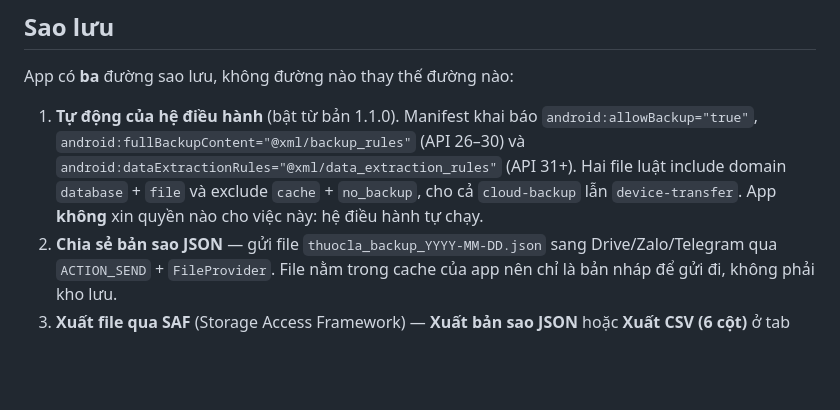
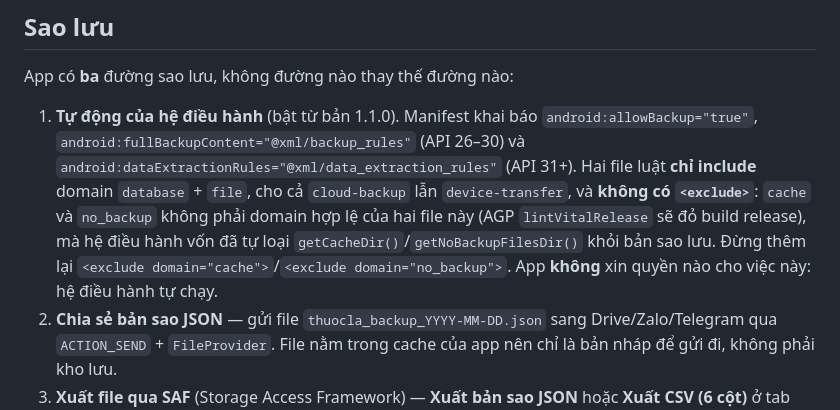
Before and after one commit to dinhtrung/thuocla-tracker, a Markdown page: android/README-android.md, the part around the change. Drawn GitHub-style; blank space fills up the shorter version.

Commit message:
docs(android): #33 sửa README mô tả đúng luật backup (không còn exclude)
Task 4.1 bị tick trong khi mục "Sao lưu" vẫn nói hai file luật exclude cache + no_backup
— thứ vừa bị bỏ ở 26425b7 vì không hợp lệ. git diff 8a8b3255..26425b71 --
android/README-android.md rỗng, nên lỗi này nằm lại sau bản sửa.

Đây không phải lỗi nhỏ: spec đang yêu cầu exclude cache/no_backup (đang chờ orchestrator
sửa wording), nên spec và build xanh đang mâu thuẫn. Một README ghi exclude mà code không
thể chứa sẽ đọc như nguồn chân lý, và cách "sửa" hiển nhiên của người bảo trì sau là thêm
lại đúng 6 element làm đỏ build release.

Nay README nói đúng: chỉ include database + file, KHÔNG có <exclude>, kèm lý do
(domain không hợp lệ + OS tự loại cache/no_backup) và câu "đừng thêm lại".

Gate: :app:assembleDebug :app:testDebugUnitTest :app:assembleRelease BUILD SUCCESSFUL.

```diff
--- a/android/README-android.md
+++ b/android/README-android.md
@@ -95,9 +95,12 @@ App có **ba** đường sao lưu, không đường nào thay thế đường n
 
 1. **Tự động của hệ điều hành** (bật từ bản 1.1.0). Manifest khai báo
    `android:allowBackup="true"`, `android:fullBackupContent="@xml/backup_rules"` (API 26–30) và
-   `android:dataExtractionRules="@xml/data_extraction_rules"` (API 31+). Hai file luật include
-   domain `database` + `file` và exclude `cache` + `no_backup`, cho cả `cloud-backup` lẫn
-   `device-transfer`. App **không** xin quyền nào cho việc này: hệ điều hành tự chạy.
+   `android:dataExtractionRules="@xml/data_extraction_rules"` (API 31+). Hai file luật **chỉ include**
+   domain `database` + `file`, cho cả `cloud-backup` lẫn `device-transfer`, và **không có `<exclude>`**:
+   `cache` và `no_backup` không phải domain hợp lệ của hai file này (AGP `lintVitalRelease` sẽ đỏ build
+   release), mà hệ điều hành vốn đã tự loại `getCacheDir()`/`getNoBackupFilesDir()` khỏi bản sao lưu.
+   Đừng thêm lại `<exclude domain="cache">`/`<exclude domain="no_backup">`. App **không** xin quyền nào
+   cho việc này: hệ điều hành tự chạy.
 2. **Chia sẻ bản sao JSON** — gửi file `thuocla_backup_YYYY-MM-DD.json` sang Drive/Zalo/Telegram
    qua `ACTION_SEND` + `FileProvider`. File nằm trong cache của app nên chỉ là bản nháp để gửi đi,
    không phải kho lưu.
```
